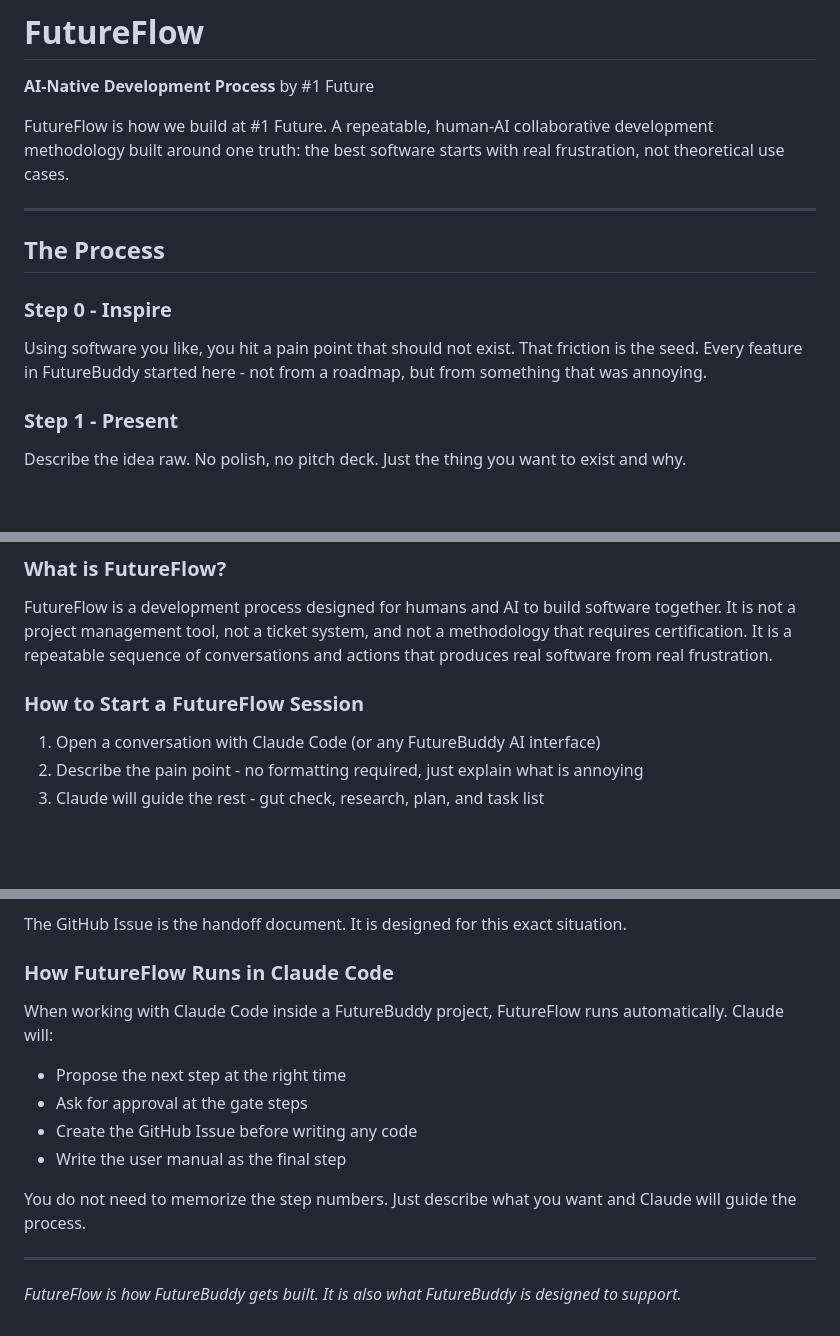
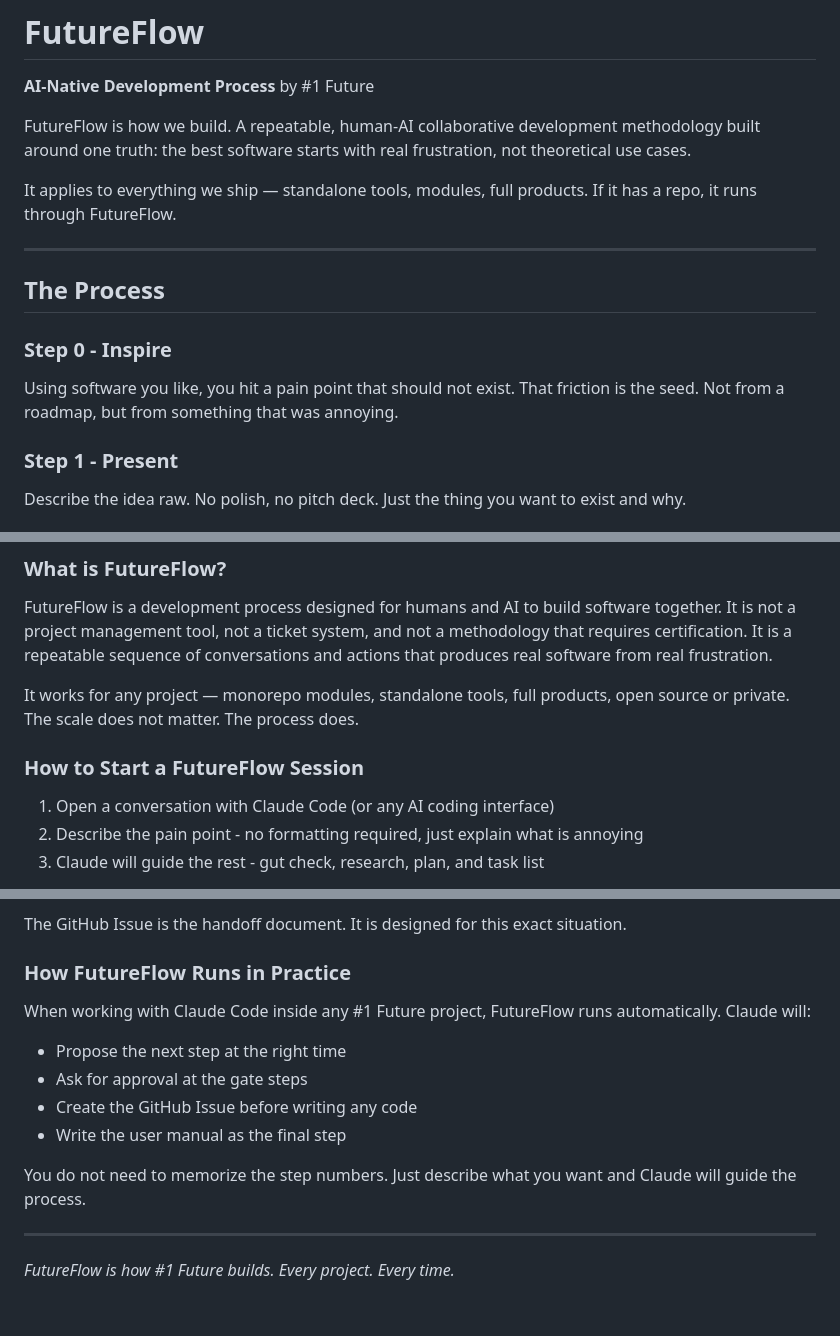
Before and after one commit to 1-Future/FutureBuddy, a Markdown page: FutureFlow.md, 3 parts joined by grey strips. Rendered like a GitHub page; blank space fills up the shorter version.

Commit message:
Generalize FutureFlow to work across all #1 Future projects
Remove FutureBuddy-specific references so the methodology applies to
standalone tools (Defeat line), modules, and any future repos.

Co-Authored-By: Claude Opus 4.6 <noreply@anthropic.com>

```diff
--- a/FutureFlow.md
+++ b/FutureFlow.md
@@ -2,14 +2,16 @@
 
 **AI-Native Development Process** by #1 Future
 
-FutureFlow is how we build at #1 Future. A repeatable, human-AI collaborative development methodology built around one truth: the best software starts with real frustration, not theoretical use cases.
+FutureFlow is how we build. A repeatable, human-AI collaborative development methodology built around one truth: the best software starts with real frustration, not theoretical use cases.
+
+It applies to everything we ship — standalone tools, modules, full products. If it has a repo, it runs through FutureFlow.
 
 ---
 
 ## The Process
 
 ### Step 0 - Inspire
-Using software you like, you hit a pain point that should not exist. That friction is the seed. Every feature in FutureBuddy started here - not from a roadmap, but from something that was annoying.
+Using software you like, you hit a pain point that should not exist. That friction is the seed. Not from a roadmap, but from something that was annoying.
 
 ### Step 1 - Present
 Describe the idea raw. No polish, no pitch deck. Just the thing you want to exist and why.
@@ -76,9 +78,11 @@ Every feature or product built with FutureFlow gets a user manual. Not an aftert
 
 FutureFlow is a development process designed for humans and AI to build software together. It is not a project management tool, not a ticket system, and not a methodology that requires certification. It is a repeatable sequence of conversations and actions that produces real software from real frustration.
 
+It works for any project — monorepo modules, standalone tools, full products, open source or private. The scale does not matter. The process does.
+
 ### How to Start a FutureFlow Session
 
-1. Open a conversation with Claude Code (or any FutureBuddy AI interface)
+1. Open a conversation with Claude Code (or any AI coding interface)
 2. Describe the pain point - no formatting required, just explain what is annoying
 3. Claude will guide the rest - gut check, research, plan, and task list
 
@@ -138,9 +142,9 @@ If your conversation ends and you need to continue in a new session:
 
 The GitHub Issue is the handoff document. It is designed for this exact situation.
 
-### How FutureFlow Runs in Claude Code
+### How FutureFlow Runs in Practice
 
-When working with Claude Code inside a FutureBuddy project, FutureFlow runs automatically. Claude will:
+When working with Claude Code inside any #1 Future project, FutureFlow runs automatically. Claude will:
 - Propose the next step at the right time
 - Ask for approval at the gate steps
 - Create the GitHub Issue before writing any code
@@ -150,4 +154,4 @@ You do not need to memorize the step numbers. Just describe what you want and Cl
 
 ---
 
-*FutureFlow is how FutureBuddy gets built. It is also what FutureBuddy is designed to support.*
+*FutureFlow is how #1 Future builds. Every project. Every time.*
```
Also changed, not shown: other parts of FutureFlow.md (+1 -1 lines).
